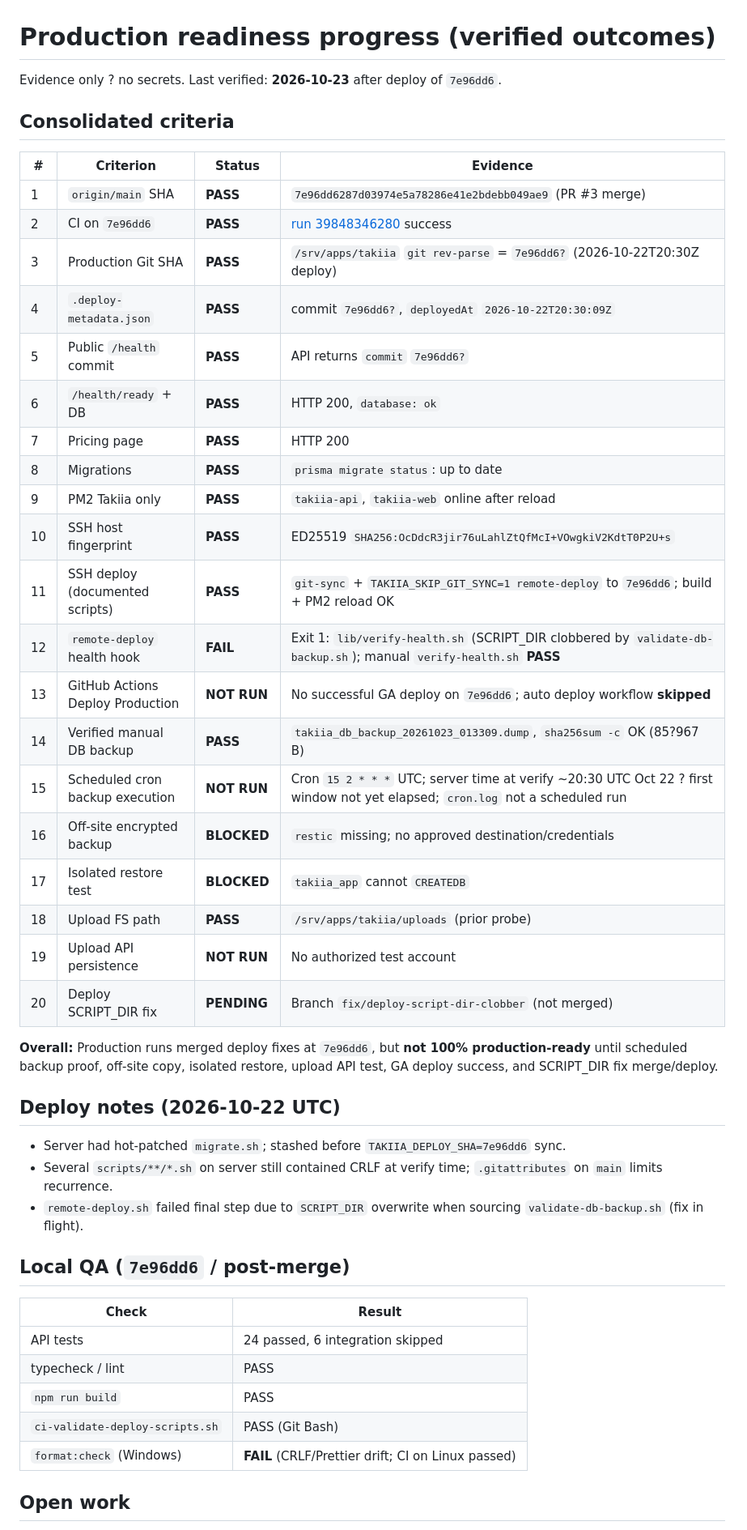
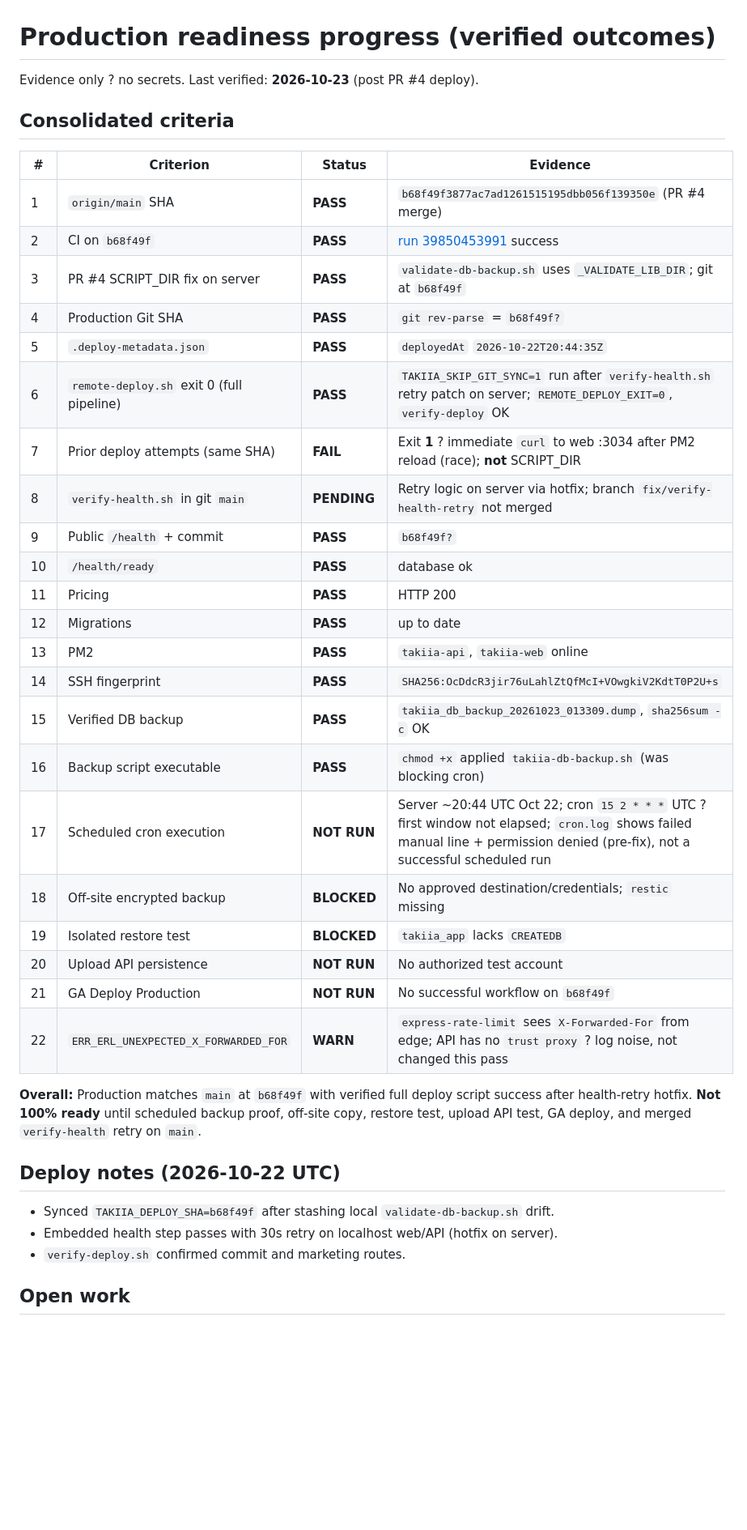
Before and after one commit to globalorbitnepal/Takiia, a Markdown page: docs/operations/production-readiness-progress.md, the part around one of its changes. Shown at 81% size. Rendered like a GitHub page; blank space fills up the shorter version.

Commit message:
docs(ops): post PR #4 deploy verification ledger
Co-authored-by: Cursor <cursoragent@cursor.com>

```diff
--- a/docs/operations/production-readiness-progress.md
+++ b/docs/operations/production-readiness-progress.md
@@ -1,49 +1,41 @@
 # Production readiness progress (verified outcomes)
 
-Evidence only ? no secrets. Last verified: **2026-10-23** after deploy of `7e96dd6`.
+Evidence only ? no secrets. Last verified: **2026-10-23** (post PR #4 deploy).
 
 ## Consolidated criteria
 
-| #   | Criterion                        | Status      | Evidence                                                                                                                      |
-| --- | -------------------------------- | ----------- | ----------------------------------------------------------------------------------------------------------------------------- |
-| 1   | `origin/main` SHA                | **PASS**    | `7e96dd6287d03974e5a78286e41e2bdebb049ae9` (PR #3 merge)                                                                      |
-| 2   | CI on `7e96dd6`                  | **PASS**    | [run 39848346280](https://github.com/globalorbitnepal/Takiia/actions/runs/39848346280) success                                |
-| 3   | Production Git SHA               | **PASS**    | `/srv/apps/takiia` `git rev-parse` = `7e96dd6?` (2026-10-22T20:30Z deploy)                                                    |
-| 4   | `.deploy-metadata.json`          | **PASS**    | commit `7e96dd6?`, `deployedAt` `2026-10-22T20:30:09Z`                                                                        |
-| 5   | Public `/health` commit          | **PASS**    | API returns `commit` `7e96dd6?`                                                                                               |
-| 6   | `/health/ready` + DB             | **PASS**    | HTTP 200, `database: ok`                                                                                                      |
-| 7   | Pricing page                     | **PASS**    | HTTP 200                                                                                                                      |
-| 8   | Migrations                       | **PASS**    | `prisma migrate status`: up to date                                                                                           |
-| 9   | PM2 Takiia only                  | **PASS**    | `takiia-api`, `takiia-web` online after reload                                                                                |
-| 10  | SSH host fingerprint             | **PASS**    | ED25519 `SHA256:OcDdcR3jir76uLahlZtQfMcI+VOwgkiV2KdtT0P2U+s`                                                                  |
-| 11  | SSH deploy (documented scripts)  | **PASS**    | `git-sync` + `TAKIIA_SKIP_GIT_SYNC=1 remote-deploy` to `7e96dd6`; build + PM2 reload OK                                       |
-| 12  | `remote-deploy` health hook      | **FAIL**    | Exit 1: `lib/verify-health.sh` (SCRIPT_DIR clobbered by `validate-db-backup.sh`); manual `verify-health.sh` **PASS**          |
-| 13  | GitHub Actions Deploy Production | **NOT RUN** | No successful GA deploy on `7e96dd6`; auto deploy workflow **skipped**                                                        |
-| 14  | Verified manual DB backup        | **PASS**    | `takiia_db_backup_20261023_013309.dump`, `sha256sum -c` OK (85?967 B)                                                         |
-| 15  | Scheduled cron backup execution  | **NOT RUN** | Cron `15 2 * * *` UTC; server time at verify ~20:30 UTC Oct 22 ? first window not yet elapsed; `cron.log` not a scheduled run |
-| 16  | Off-site encrypted backup        | **BLOCKED** | `restic` missing; no approved destination/credentials                                                                         |
-| 17  | Isolated restore test            | **BLOCKED** | `takiia_app` cannot `CREATEDB`                                                                                                |
-| 18  | Upload FS path                   | **PASS**    | `/srv/apps/takiia/uploads` (prior probe)                                                                                      |
-| 19  | Upload API persistence           | **NOT RUN** | No authorized test account                                                                                                    |
-| 20  | Deploy SCRIPT_DIR fix            | **PENDING** | Branch `fix/deploy-script-dir-clobber` (not merged)                                                                           |
+| # | Criterion | Status | Evidence |
+|---|-----------|--------|----------|
+| 1 | `origin/main` SHA | **PASS** | `b68f49f3877ac7ad1261515195dbb056f139350e` (PR #4 merge) |
+| 2 | CI on `b68f49f` | **PASS** | [run 39850453991](https://github.com/globalorbitnepal/Takiia/actions/runs/39850453991) success |
+| 3 | PR #4 SCRIPT_DIR fix on server | **PASS** | `validate-db-backup.sh` uses `_VALIDATE_LIB_DIR`; git at `b68f49f` |
+| 4 | Production Git SHA | **PASS** | `git rev-parse` = `b68f49f?` |
+| 5 | `.deploy-metadata.json` | **PASS** | `deployedAt` `2026-10-22T20:44:35Z` |
+| 6 | `remote-deploy.sh` exit 0 (full pipeline) | **PASS** | `TAKIIA_SKIP_GIT_SYNC=1` run after `verify-health.sh` retry patch on server; `REMOTE_DEPLOY_EXIT=0`, `verify-deploy` OK |
+| 7 | Prior deploy attempts (same SHA) | **FAIL** | Exit **1** ? immediate `curl` to web :3034 after PM2 reload (race); **not** SCRIPT_DIR |
+| 8 | `verify-health.sh` in git `main` | **PENDING** | Retry logic on server via hotfix; branch `fix/verify-health-retry` not merged |
+| 9 | Public `/health` + commit | **PASS** | `b68f49f?` |
+| 10 | `/health/ready` | **PASS** | database ok |
+| 11 | Pricing | **PASS** | HTTP 200 |
+| 12 | Migrations | **PASS** | up to date |
+| 13 | PM2 | **PASS** | `takiia-api`, `takiia-web` online |
+| 14 | SSH fingerprint | **PASS** | `SHA256:OcDdcR3jir76uLahlZtQfMcI+VOwgkiV2KdtT0P2U+s` |
+| 15 | Verified DB backup | **PASS** | `takiia_db_backup_20261023_013309.dump`, `sha256sum -c` OK |
+| 16 | Backup script executable | **PASS** | `chmod +x` applied `takiia-db-backup.sh` (was blocking cron) |
+| 17 | Scheduled cron execution | **NOT RUN** | Server ~20:44 UTC Oct 22; cron `15 2 * * *` UTC ? first window not elapsed; `cron.log` shows failed manual line + permission denied (pre-fix), not a successful scheduled run |
+| 18 | Off-site encrypted backup | **BLOCKED** | No approved destination/credentials; `restic` missing |
+| 19 | Isolated restore test | **BLOCKED** | `takiia_app` lacks `CREATEDB` |
+| 20 | Upload API persistence | **NOT RUN** | No authorized test account |
+| 21 | GA Deploy Production | **NOT RUN** | No successful workflow on `b68f49f` |
+| 22 | `ERR_ERL_UNEXPECTED_X_FORWARDED_FOR` | **WARN** | `express-rate-limit` sees `X-Forwarded-For` from edge; API has no `trust proxy` ? log noise, not changed this pass |
 
-**Overall:** Production runs merged deploy fixes at `7e96dd6`, but **not 100% production-ready** until scheduled backup proof, off-site copy, isolated restore, upload API test, GA deploy success, and SCRIPT_DIR fix merge/deploy.
+**Overall:** Production matches `main` at `b68f49f` with verified full deploy script success after health-retry hotfix. **Not 100% ready** until scheduled backup proof, off-site copy, restore test, upload API test, GA deploy, and merged `verify-health` retry on `main`.
 
 ## Deploy notes (2026-10-22 UTC)
 
-- Server had hot-patched `migrate.sh`; stashed before `TAKIIA_DEPLOY_SHA=7e96dd6` sync.
-- Several `scripts/**/*.sh` on server still contained CRLF at verify time; `.gitattributes` on `main` limits recurrence.
-- `remote-deploy.sh` failed final step due to `SCRIPT_DIR` overwrite when sourcing `validate-db-backup.sh` (fix in flight).
-
-## Local QA (`7e96dd6` / post-merge)
-
-| Check                           | Result                                             |
-| ------------------------------- | -------------------------------------------------- |
-| API tests                       | 24 passed, 6 integration skipped                   |
-| typecheck / lint                | PASS                                               |
-| `npm run build`                 | PASS                                               |
-| `ci-validate-deploy-scripts.sh` | PASS (Git Bash)                                    |
-| `format:check` (Windows)        | **FAIL** (CRLF/Prettier drift; CI on Linux passed) |
+- Synced `TAKIIA_DEPLOY_SHA=b68f49f` after stashing local `validate-db-backup.sh` drift.
+- Embedded health step passes with 30s retry on localhost web/API (hotfix on server).
+- `verify-deploy.sh` confirmed commit and marketing routes.
 
 ## Open work
 
```
Also changed, not shown: other parts of docs/operations/production-readiness-progress.md (+4 -6 lines).
